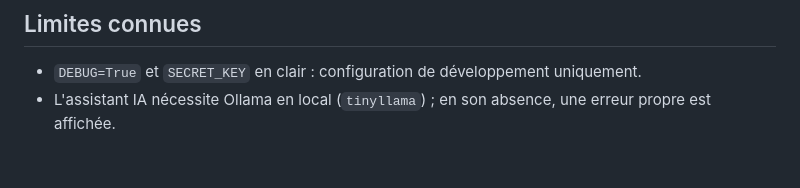
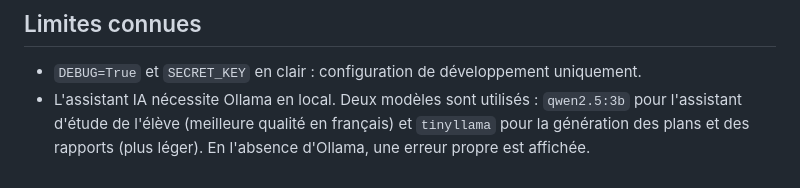
Before and after one commit to MedAmineGhrib-NiiNii/Daleel-Django-Project, a Markdown page: README.md, the part around the change. GitHub-like rendering.

Commit message:
README: precise les deux modeles IA (qwen + tinyllama)

```diff
--- a/README.md
+++ b/README.md
@@ -63,4 +63,4 @@ dans `CaseEvent`. L'assistant IA est une aide à la décision : la validation re
 
 ## Limites connues
 - `DEBUG=True` et `SECRET_KEY` en clair : configuration de développement uniquement.
-- L'assistant IA nécessite Ollama en local (`tinyllama`) ; en son absence, une erreur propre est affichée.
+- L'assistant IA nécessite Ollama en local. Deux modèles sont utilisés : `qwen2.5:3b` pour l'assistant d'étude de l'élève (meilleure qualité en français) et `tinyllama` pour la génération des plans et des rapports (plus léger). En l'absence d'Ollama, une erreur propre est affichée.
```
